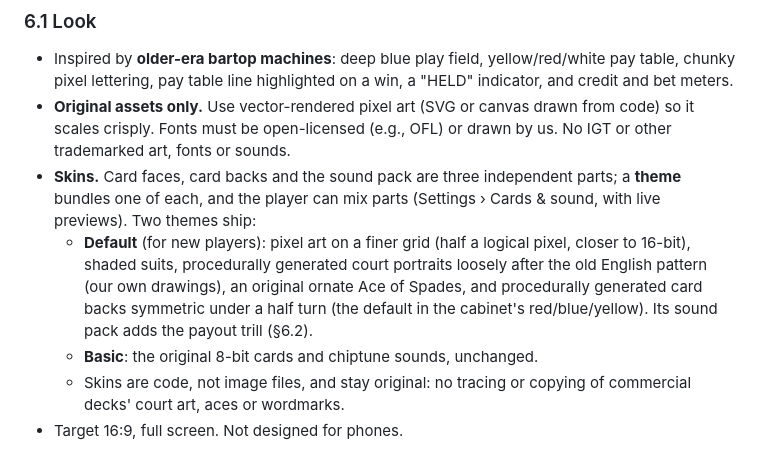
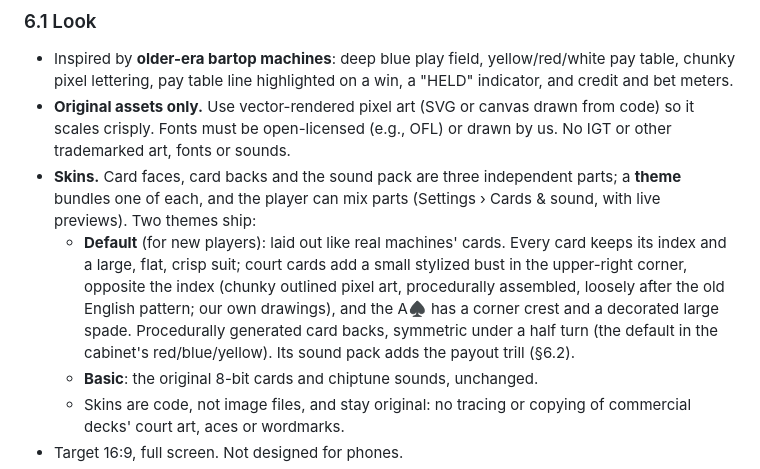
Before and after one commit to tgzuke/open-video-poker-trainer, a Markdown page: SPEC.md, the part around the change. GitHub-like rendering.

```diff
--- a/SPEC.md
+++ b/SPEC.md
@@ -159,7 +159,7 @@ Also tracked:
 - Inspired by **older-era bartop machines**: deep blue play field, yellow/red/white pay table, chunky pixel lettering, pay table line highlighted on a win, a "HELD" indicator, and credit and bet meters.
 - **Original assets only.** Use vector-rendered pixel art (SVG or canvas drawn from code) so it scales crisply. Fonts must be open-licensed (e.g., OFL) or drawn by us. No IGT or other trademarked art, fonts or sounds.
 - **Skins.** Card faces, card backs and the sound pack are three independent parts; a **theme** bundles one of each, and the player can mix parts (Settings › Cards & sound, with live previews). Two themes ship:
-  - **Default** (for new players): pixel art on a finer grid (half a logical pixel, closer to 16-bit), shaded suits, procedurally generated court portraits loosely after the old English pattern (our own drawings), an original ornate Ace of Spades, and procedurally generated card backs symmetric under a half turn (the default in the cabinet's red/blue/yellow). Its sound pack adds the payout trill (§6.2).
+  - **Default** (for new players): laid out like real machines' cards. Every card keeps its index and a large, flat, crisp suit; court cards add a small stylized bust in the upper-right corner, opposite the index (chunky outlined pixel art, procedurally assembled, loosely after the old English pattern; our own drawings), and the A♠ has a corner crest and a decorated large spade. Procedurally generated card backs, symmetric under a half turn (the default in the cabinet's red/blue/yellow). Its sound pack adds the payout trill (§6.2).
   - **Basic**: the original 8-bit cards and chiptune sounds, unchanged.
   - Skins are code, not image files, and stay original: no tracing or copying of commercial decks' court art, aces or wordmarks.
 - Target 16:9, full screen. Not designed for phones.
```
Also changed, not shown: docs/progress.md (+32 -3 lines), docs/images/default-faces.png (added), docs/images/game-default.jpg, docs/images/skins-settings-default.jpg, 5 other files.
